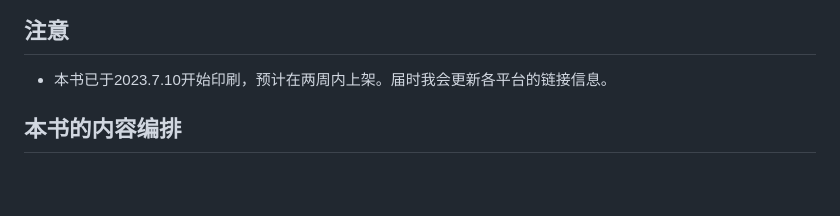
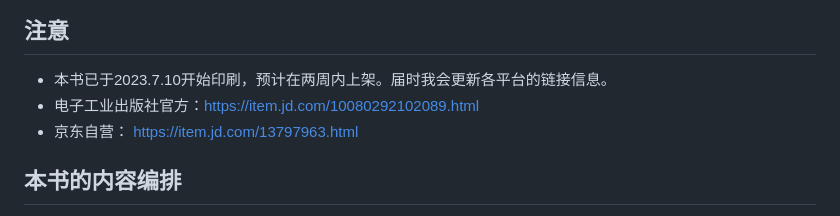
Before and after one commit to gaoxiang12/slam_in_autonomous_driving, a Markdown page: readme.md, the part around the change. GitHub-like rendering; blank space fills up the shorter version.

```diff
--- a/readme.md
+++ b/readme.md
@@ -8,6 +8,8 @@
 ## 注意
 
 - 本书已于2023.7.10开始印刷，预计在两周内上架。届时我会更新各平台的链接信息。
+- 电子工业出版社官方：https://item.jd.com/10080292102089.html
+- 京东自营： https://item.jd.com/13797963.html
 
 ## 本书的内容编排
 
```
